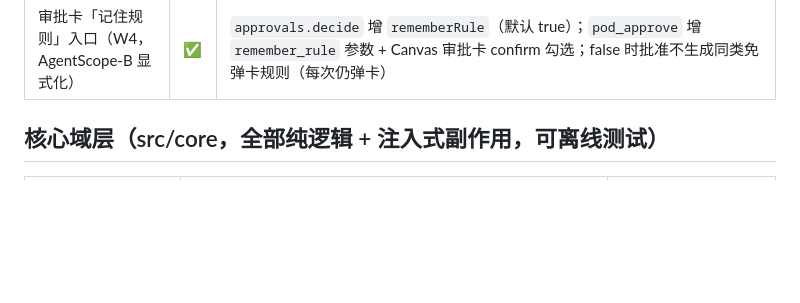
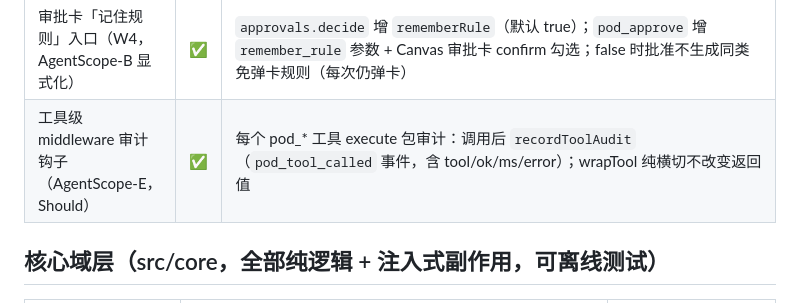
Before and after one commit to QIU0826/dsh-pod, a Markdown page: README.md, the part around the change. GitHub-like rendering; blank space fills up the shorter version.

Commit message:
docs: README v0.2 表补审计钩子行（CR-22）

```diff
--- a/README.md
+++ b/README.md
@@ -68,6 +68,7 @@ node scripts/demo-chain.mjs --repo <dir>   # 自定义靶场仓库
 | 桌面通知（CR-01-10 Should） | ✅ | `src/core/notifier.ts`：事件流提取需人工动作信号（审批待批/转人工/预算熔断/mission 暂停）→ 宿主送达；kind+mission 去重窗口（默认 5 分钟）防轮询刷屏；pod-service maintenanceTick 增量游标扫描 + `notified` 计数 |
 | 暂停/恢复正式化（W4，方案书 113 行） | ✅ | `pod_pause`/`pod_resume` 工具：orchestrator 透传 mission 状态机（paused ↔ running/awaiting_approval，按 pending 审批卡决定恢复去向）；暂停后状态磁盘化，可恢复/复盘 |
 | 审批卡「记住规则」入口（W4，AgentScope-B 显式化） | ✅ | `approvals.decide` 增 `rememberRule`（默认 true）；`pod_approve` 增 `remember_rule` 参数 + Canvas 审批卡 confirm 勾选；false 时批准不生成同类免弹卡规则（每次仍弹卡） |
+| 工具级 middleware 审计钩子（AgentScope-E，Should） | ✅ | 每个 pod_* 工具 execute 包审计：调用后 `recordToolAudit`（`pod_tool_called` 事件，含 tool/ok/ms/error）；wrapTool 纯横切不改变返回值 |
 
 ## 核心域层（src/core，全部纯逻辑 + 注入式副作用，可离线测试）
 
```
